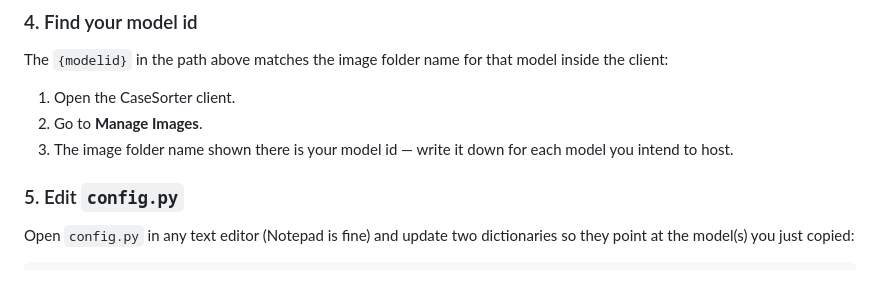
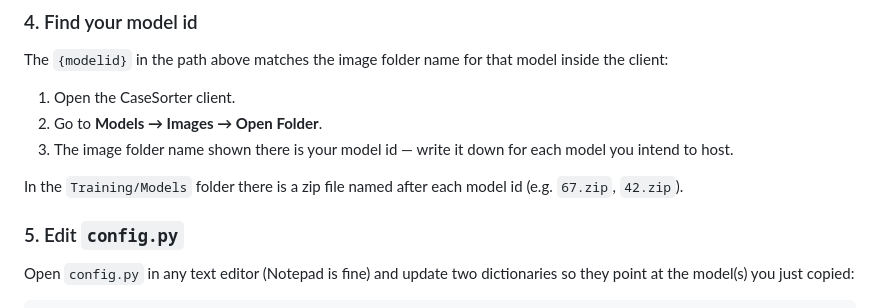
Before and after one commit to sjseth/AI-Case-Sorter-Server, a Markdown page: README.md, the part around the change. GitHub-like rendering; blank space fills up the shorter version.

Commit message:
Fix client navigation path for finding model id
Correct the menu path to Models -> Images -> Open Folder and add a note
that the zip files in Training/Models are named after the model id.

```diff
--- a/README.md
+++ b/README.md
@@ -98,9 +98,12 @@ The `{modelid}` in the path above matches the image folder name for that
 model inside the client:
 
 1. Open the CaseSorter client.
-2. Go to **Manage Images**.
+2. Go to **Models → Images → Open Folder**.
 3. The image folder name shown there is your model id — write it down
    for each model you intend to host.
+
+In the `Training/Models` folder there is a zip file named after each
+model id (e.g. `67.zip`, `42.zip`).
 
 ### 5. Edit `config.py`
 
```
